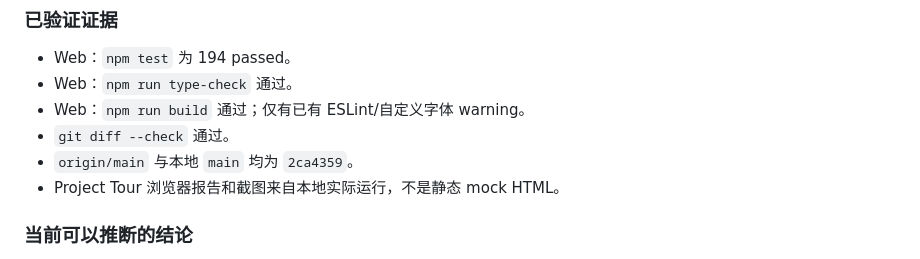
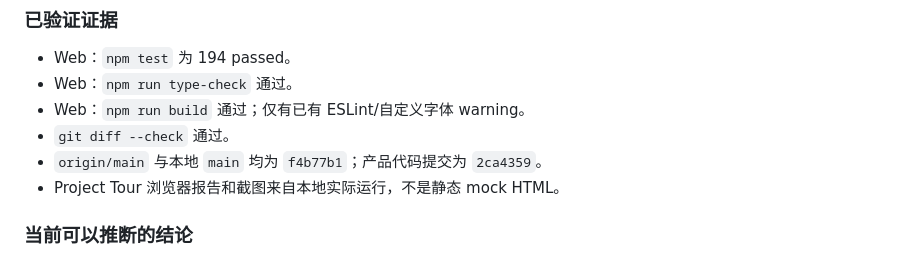
Before and after one commit to Cassieel-Q/AI-Career-OS, a Markdown page: docs/handoff/2026-10-11-workbuddy-handoff.md, the part around the change. Rendered like a GitHub page.

Commit message:
docs: correct handoff verification reference

```diff
--- a/docs/handoff/2026-10-11-workbuddy-handoff.md
+++ b/docs/handoff/2026-10-11-workbuddy-handoff.md
@@ -67,7 +67,7 @@
 - Web：`npm run type-check` 通过。
 - Web：`npm run build` 通过；仅有已有 ESLint/自定义字体 warning。
 - `git diff --check` 通过。
-- `origin/main` 与本地 `main` 均为 `2ca4359`。
+- `origin/main` 与本地 `main` 均为 `f4b77b1`；产品代码提交为 `2ca4359`。
 - Project Tour 浏览器报告和截图来自本地实际运行，不是静态 mock HTML。
 
 ### 当前可以推断的结论
```
